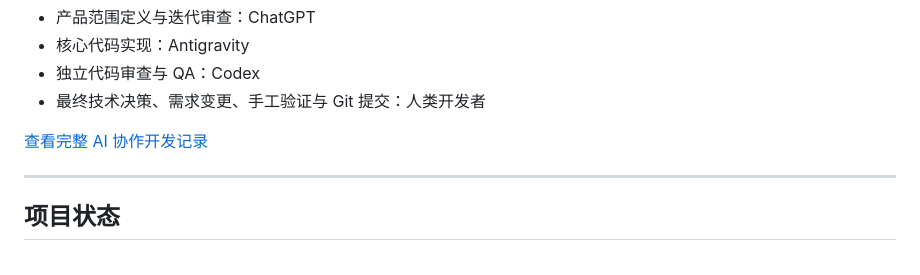
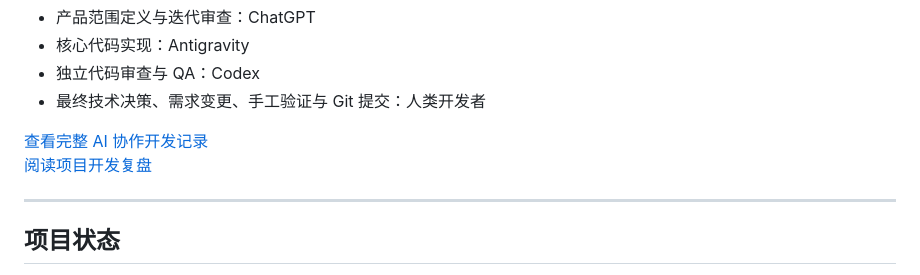
Before and after one commit to aThreeleaf/llm-cost-lens, a Markdown page: README.zh-CN.md, the part around the change. GitHub-like rendering.

```diff
--- a/README.zh-CN.md
+++ b/README.zh-CN.md
@@ -137,6 +137,7 @@ python -m http.server 8000
 - 最终技术决策、需求变更、手工验证与 Git 提交：人类开发者
 
 [查看完整 AI 协作开发记录](docs/ai-collaboration.md)
+[阅读项目开发复盘](docs/retrospective.md)
 
 ---
 
```
Also changed, not shown: README.md (+1 -0 lines), docs/retrospective.md (added, +128 -0 lines).
